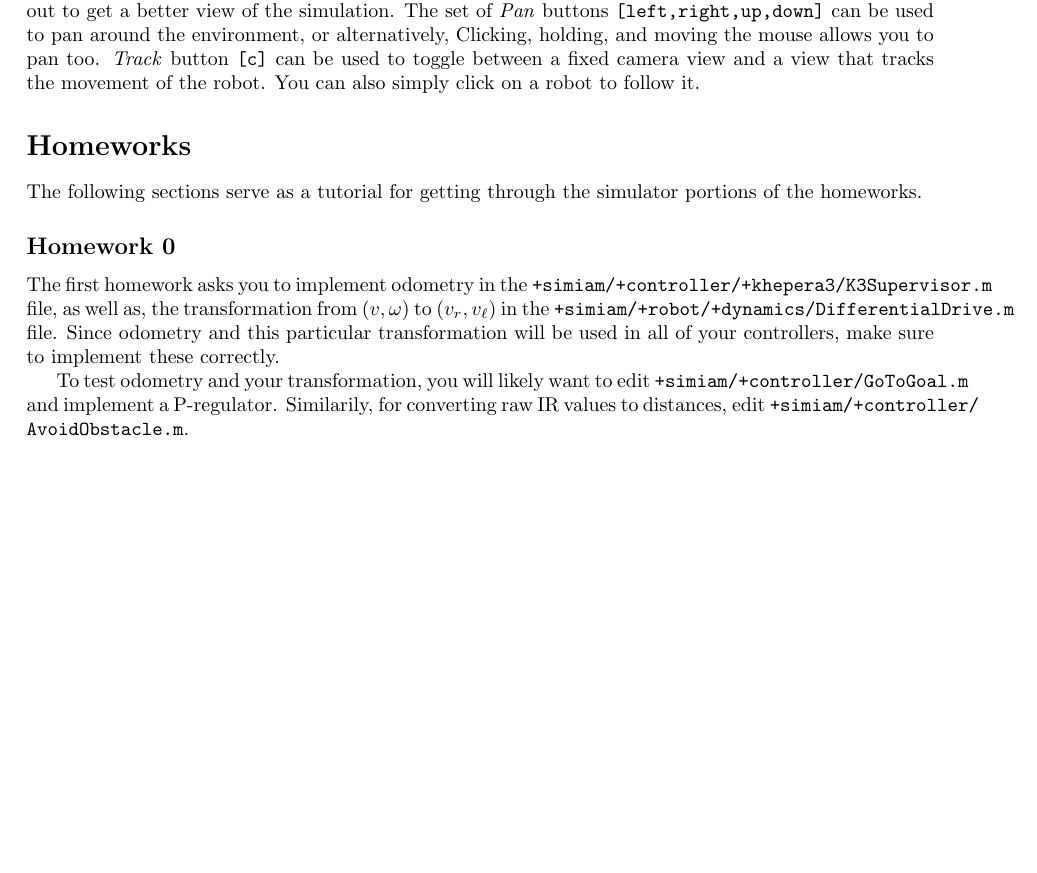
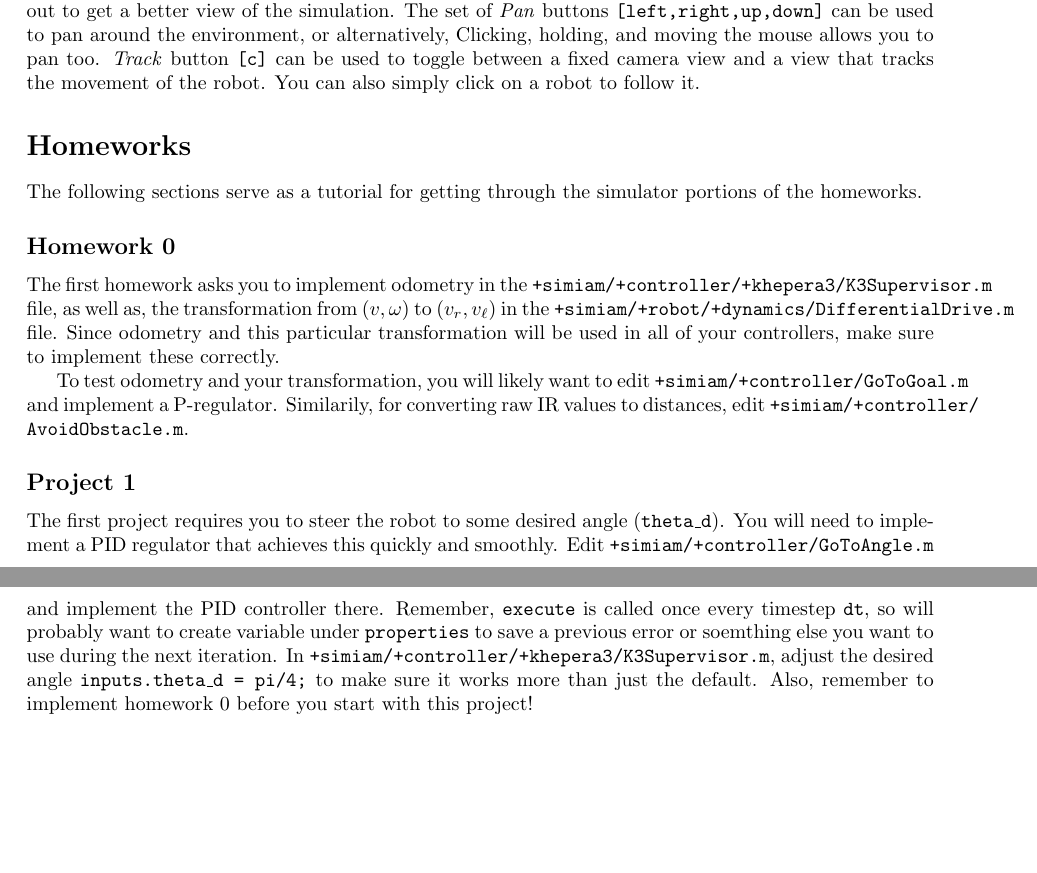
Before and after one commit to jdelacroix/simiam, a LaTeX document (manual/manual.tex): part of page 4 of 4 before the commit and two parts of pages 4 and 5 of 5 after it, the two joined at a grey line, cut so that both start at the same text, the shorter picture padded with empty space. Compiled offline with pdfLaTeX.

Commit message:
Updated manual for project 1.

```diff
--- a/manual/manual.tex
+++ b/manual/manual.tex
@@ -190,4 +190,7 @@ The first homework asks you to implement odometry in the \texttt{+simiam/+contro
 To test odometry and your transformation, you will likely want to edit \texttt{+simiam/+controller/GoToGoal.m} and implement a P-regulator. Similarily, for converting raw IR values to distances, edit \texttt{+simiam/+controller/}
 \texttt{AvoidObstacle.m}.
 
+\subsection*{Project 1}
+The first project requires you to steer the robot to some desired angle (\texttt{theta\_d}). You will need to implement a PID regulator that achieves this quickly and smoothly. Edit \texttt{+simiam/+controller/GoToAngle.m} and implement the PID controller there. Remember, \texttt{execute} is called once every timestep \texttt{dt}, so will probably want to create variable under \texttt{properties} to save a previous error or soemthing else you want to use during the next iteration. In \texttt{+simiam/+controller/+khepera3/K3Supervisor.m}, adjust the desired angle \texttt{inputs.theta\_d = pi/4;} to make sure it works more than just the default. Also, remember to implement homework 0 before you start with this project!
+
 \end{document}
```
Also changed, not shown: manual/manual.pdf.
